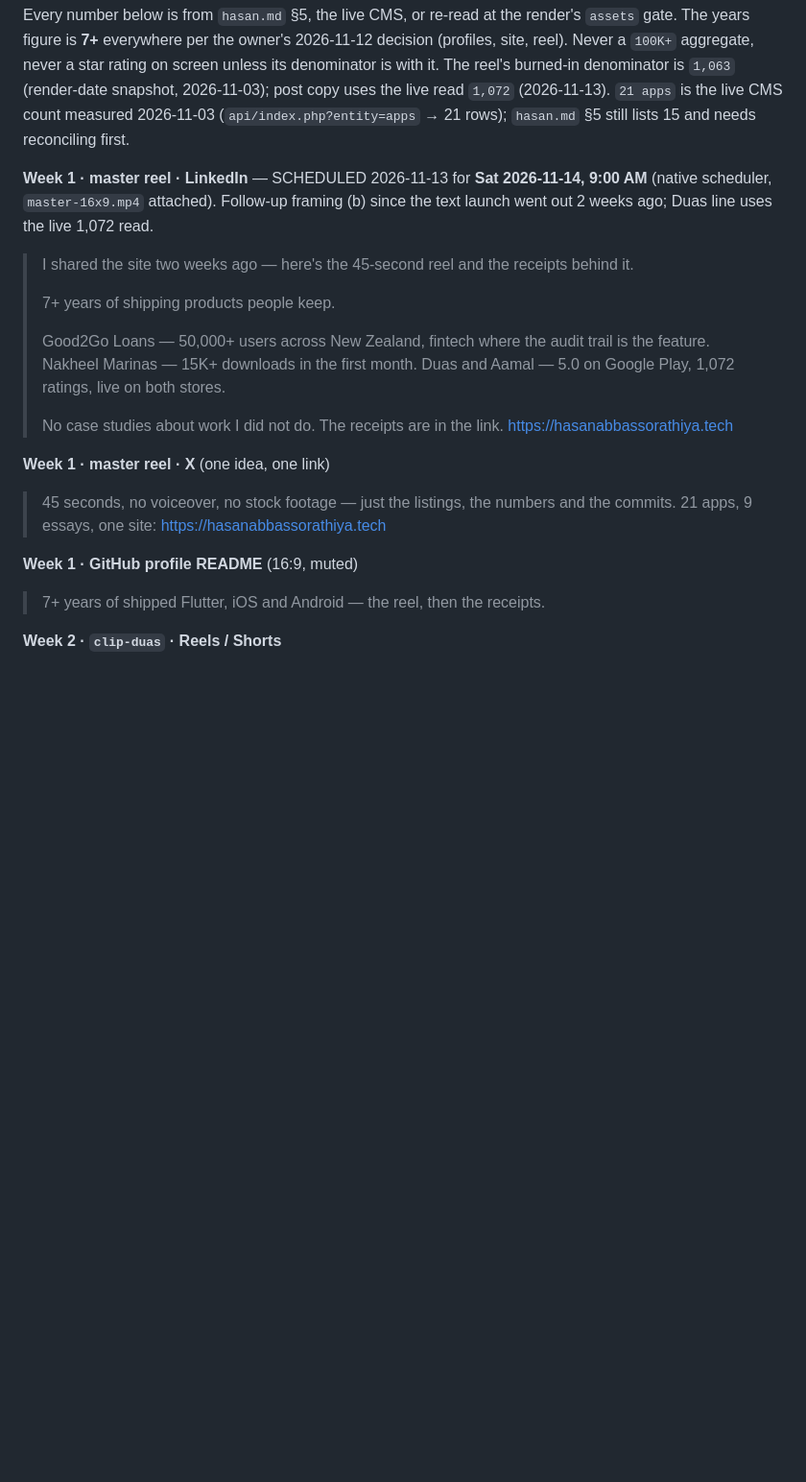
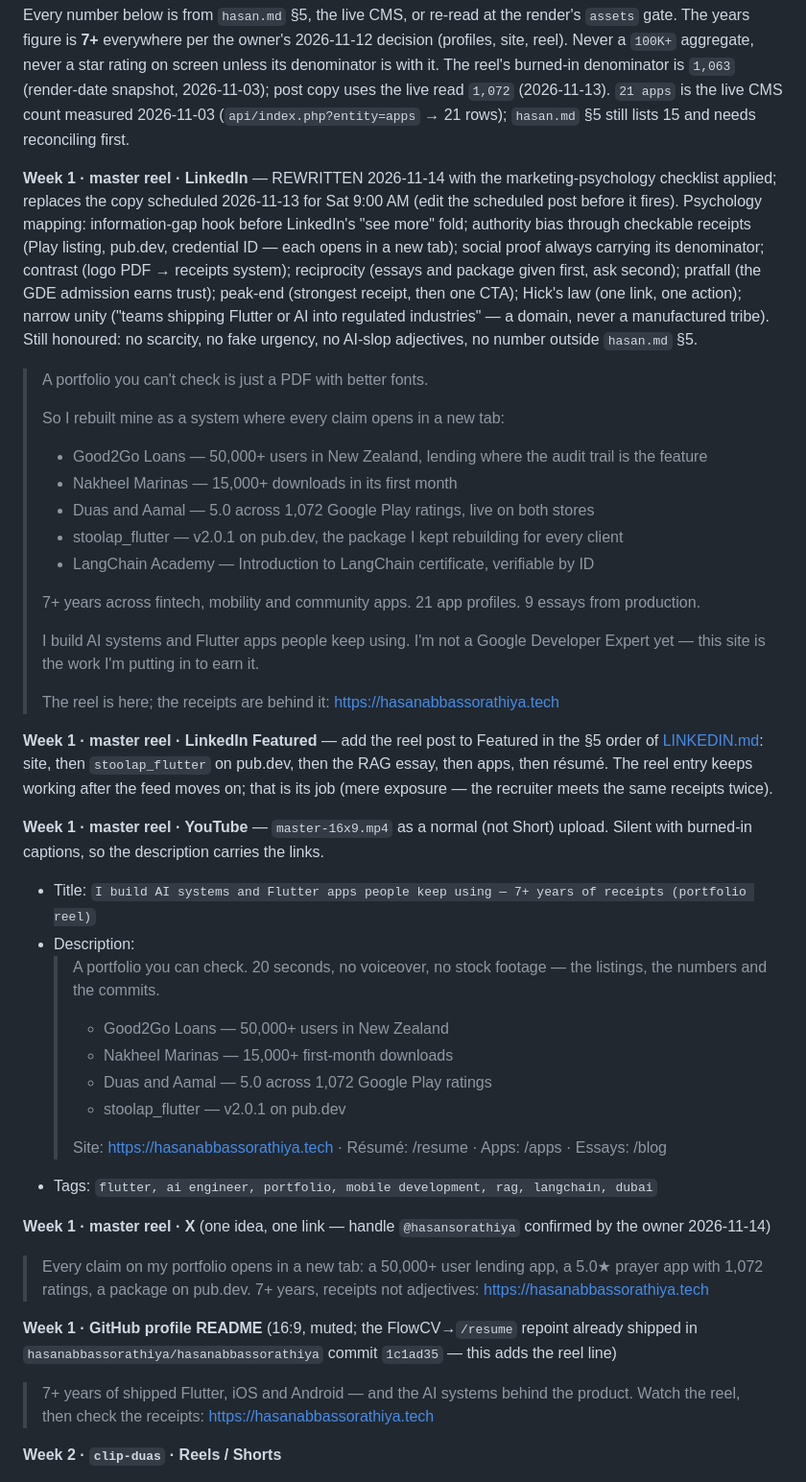
Before and after one commit to hasanabbassorathiya/Portfolio_by_hasan, a Markdown page: site/SOCIAL.md, the part around the change. Shown at 96% size. GitHub-like rendering; blank space fills up the shorter version.

Commit message:
docs(site): rewrite the week-1 launch copy around checkable receipts
Open with the gap a recruiter actually has — a portfolio you cannot check —
then let every claim carry its own receipt and its denominator, and ask once
at the end. Adds the LinkedIn Featured, YouTube and X variants plus the
reel README line so the same assets can ship everywhere.

```diff
--- a/site/SOCIAL.md
+++ b/site/SOCIAL.md
@@ -140,28 +140,62 @@ with it. The reel's burned-in denominator is `1,063` (render-date snapshot, 2026
 post copy uses the live read `1,072` (2026-11-13). `21 apps` is the live CMS count measured 2026-11-03
 (`api/index.php?entity=apps` → 21 rows); `hasan.md` §5 still lists 15 and needs reconciling first.
 
-**Week 1 · master reel · LinkedIn** — SCHEDULED 2026-11-13 for **Sat 2026-11-14, 9:00 AM** (native
-scheduler, `master-16x9.mp4` attached). Follow-up framing (b) since the text launch went out 2 weeks
-ago; Duas line uses the live 1,072 read.
+**Week 1 · master reel · LinkedIn** — REWRITTEN 2026-11-14 with the marketing-psychology
+checklist applied; replaces the copy
+scheduled 2026-11-13 for Sat 9:00 AM (edit the scheduled post before it fires). Psychology mapping:
+information-gap hook before LinkedIn's "see more" fold; authority bias through checkable receipts
+(Play listing, pub.dev, credential ID — each opens in a new tab); social proof always carrying its
+denominator; contrast (logo PDF → receipts system); reciprocity (essays and package given first, ask
+second); pratfall (the GDE admission earns trust); peak-end (strongest receipt, then one CTA); Hick's
+law (one link, one action); narrow unity ("teams shipping Flutter or AI into regulated industries" —
+a domain, never a manufactured tribe). Still honoured: no scarcity, no fake urgency, no AI-slop
+adjectives, no number outside `hasan.md` §5.
 
-> I shared the site two weeks ago — here's the 45-second reel and the receipts behind it.
+> A portfolio you can't check is just a PDF with better fonts.
 >
-> 7+ years of shipping products people keep.
+> So I rebuilt mine as a system where every claim opens in a new tab:
 >
-> Good2Go Loans — 50,000+ users across New Zealand, fintech where the audit trail is the feature.
-> Nakheel Marinas — 15K+ downloads in the first month.
-> Duas and Aamal — 5.0 on Google Play, 1,072 ratings, live on both stores.
+> - Good2Go Loans — 50,000+ users in New Zealand, lending where the audit trail is the feature
+> - Nakheel Marinas — 15,000+ downloads in its first month
+> - Duas and Aamal — 5.0 across 1,072 Google Play ratings, live on both stores
+> - stoolap_flutter — v2.0.1 on pub.dev, the package I kept rebuilding for every client
+> - LangChain Academy — Introduction to LangChain certificate, verifiable by ID
 >
-> No case studies about work I did not do. The receipts are in the link.
+> 7+ years across fintech, mobility and community apps. 21 app profiles. 9 essays from production.
+>
+> I build AI systems and Flutter apps people keep using. I'm not a Google Developer Expert yet — this site is the work I'm putting in to earn it.
+>
+> The reel is here; the receipts are behind it:
 > https://hasanabbassorathiya.tech
 
-**Week 1 · master reel · X** (one idea, one link)
+**Week 1 · master reel · LinkedIn Featured** — add the reel post to Featured in the §5 order of
+[LINKEDIN.md](LINKEDIN.md): site, then `stoolap_flutter` on pub.dev, then the RAG essay, then apps,
+then résumé. The reel entry keeps working after the feed moves on; that is its job (mere exposure —
+the recruiter meets the same receipts twice).
 
-> 45 seconds, no voiceover, no stock footage — just the listings, the numbers and the commits. 21 apps, 9 essays, one site: https://hasanabbassorathiya.tech
+**Week 1 · master reel · YouTube** — `master-16x9.mp4` as a normal (not Short) upload. Silent with
+burned-in captions, so the description carries the links.
 
-**Week 1 · GitHub profile README** (16:9, muted)
+- Title: `I build AI systems and Flutter apps people keep using — 7+ years of receipts (portfolio reel)`
+- Description:
+  > A portfolio you can check. 20 seconds, no voiceover, no stock footage — the listings, the numbers and the commits.
+  >
+  > - Good2Go Loans — 50,000+ users in New Zealand
+  > - Nakheel Marinas — 15,000+ first-month downloads
+  > - Duas and Aamal — 5.0 across 1,072 Google Play ratings
+  > - stoolap_flutter — v2.0.1 on pub.dev
+  >
+  > Site: https://hasanabbassorathiya.tech · Résumé: /resume · Apps: /apps · Essays: /blog
+- Tags: `flutter, ai engineer, portfolio, mobile development, rag, langchain, dubai`
 
-> 7+ years of shipped Flutter, iOS and Android — the reel, then the receipts.
+**Week 1 · master reel · X** (one idea, one link — handle `@hasansorathiya` confirmed by the owner 2026-11-14)
+
+> Every claim on my portfolio opens in a new tab: a 50,000+ user lending app, a 5.0★ prayer app with 1,072 ratings, a package on pub.dev. 7+ years, receipts not adjectives: https://hasanabbassorathiya.tech
+
+**Week 1 · GitHub profile README** (16:9, muted; the FlowCV→`/resume` repoint already shipped in
+`hasanabbassorathiya/hasanabbassorathiya` commit `1c1ad35` — this adds the reel line)
+
+> 7+ years of shipped Flutter, iOS and Android — and the AI systems behind the product. Watch the reel, then check the receipts: https://hasanabbassorathiya.tech
 
 **Week 2 · `clip-duas` · Reels / Shorts**
 
```
